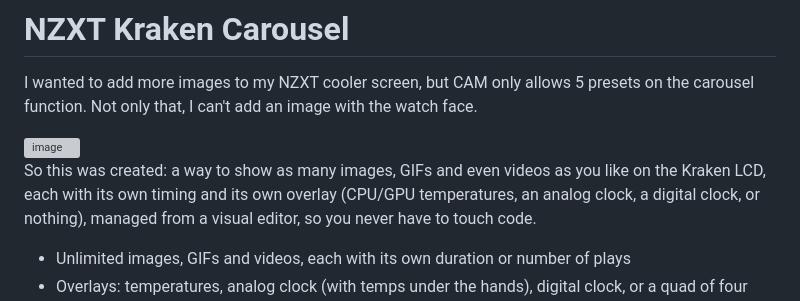
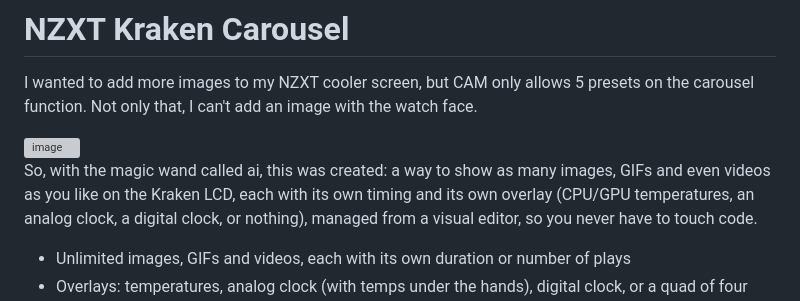
Before and after one commit to A00826925/nzxt-cam-better-carousel, a Markdown page: README.md, the part around the change. Drawn GitHub-style; grey boxes are pictures that could not be loaded.

```diff
--- a/README.md
+++ b/README.md
@@ -5,7 +5,7 @@ function. Not only that, I can't add an image with the watch face.
 
 <img width="1874" height="925" alt="image" src="https://github.com/user-attachments/assets/e9aaf061-6fec-4735-9829-1fbb6dbf0001" />
 
-So this was created: a way to show as many images, GIFs and even videos as you like on the Kraken LCD, each
+So, with the magic wand called ai, this was created: a way to show as many images, GIFs and even videos as you like on the Kraken LCD, each
 with its own timing and its own overlay (CPU/GPU temperatures, an analog clock, a digital clock, or
 nothing), managed from a visual editor, so you never have to touch code.
 
```
